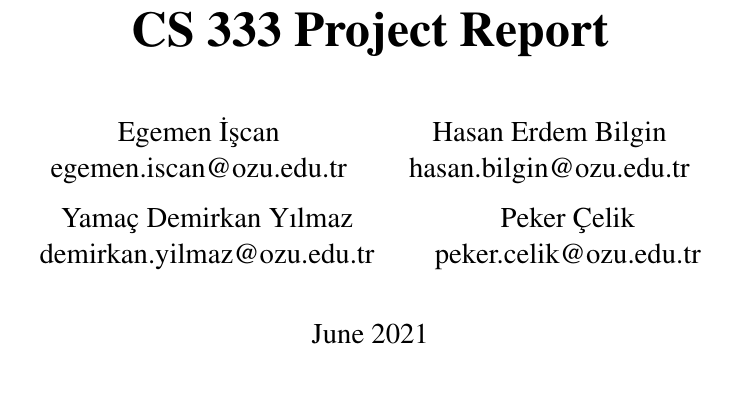
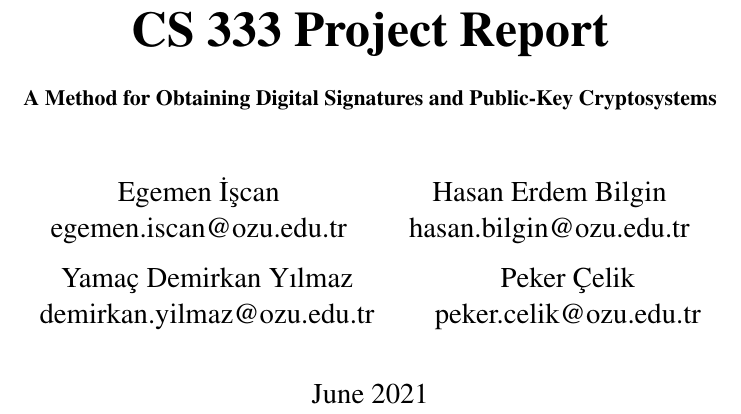
Before and after one commit to hasancpp/cs333_project, a LaTeX document (LaTeX/cs333project.tex): part of page 1 of 15, cut so that both start at the same text, the shorter picture padded with empty space. Compiled offline with pdfLaTeX.

Commit message:
added the title to the paper

```diff
--- a/LaTeX/cs333project.tex
+++ b/LaTeX/cs333project.tex
@@ -9,7 +9,8 @@
 
 \begin{document}
 
-\title{\huge\textbf{CS 333 Project Report}}
+\title{\huge\textbf{CS 333 Project Report \\
+\small A Method for Obtaining Digital Signatures and Public-Key Cryptosystems}}
 \author{
 Egemen İşcan\\
 egemen.iscan@ozu.edu.tr
```
Also changed, not shown: LaTeX/cs333project.pdf, 2 other files.
